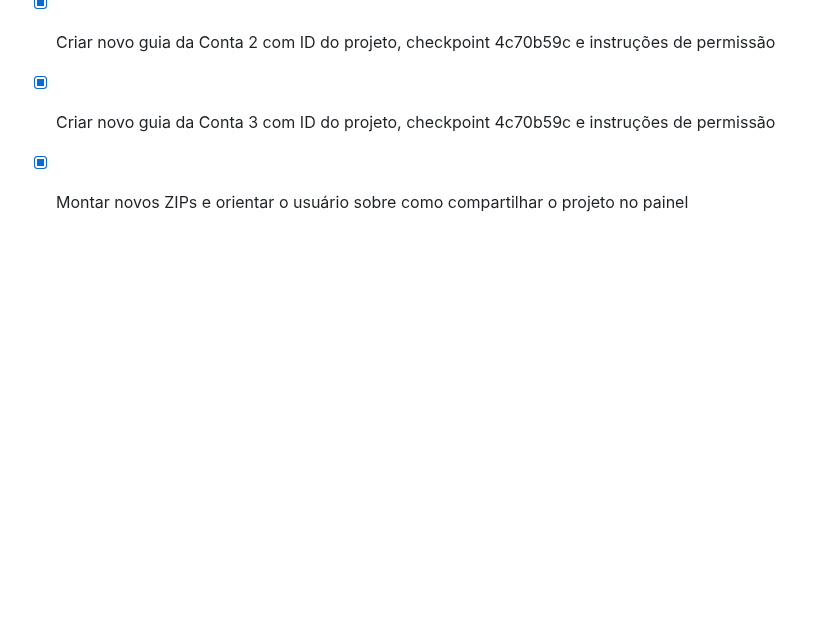
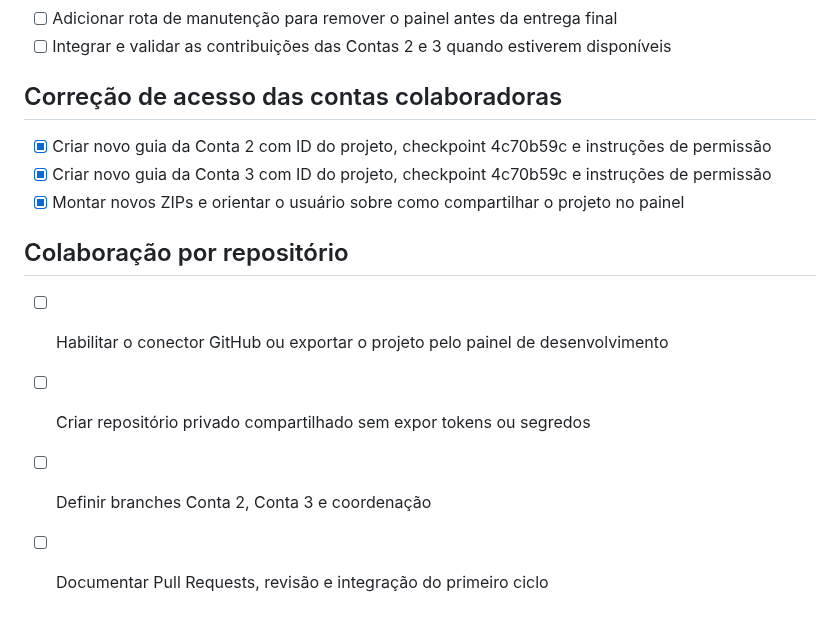
Before and after one commit to Souzzao/pantanal-dex, a Markdown page: todo.md, the part around the change. Rendered like a GitHub page; blank space fills up the shorter version.

Commit message:
chore: prepare collaborative PantanalDex workspace

```diff
--- a/todo.md
+++ b/todo.md
@@ -136,3 +136,10 @@
 - [x] Criar novo guia da Conta 2 com ID do projeto, checkpoint 4c70b59c e instruções de permissão
 - [x] Criar novo guia da Conta 3 com ID do projeto, checkpoint 4c70b59c e instruções de permissão
 - [x] Montar novos ZIPs e orientar o usuário sobre como compartilhar o projeto no painel
+
+## Colaboração por repositório
+
+- [ ] Habilitar o conector GitHub ou exportar o projeto pelo painel de desenvolvimento
+- [ ] Criar repositório privado compartilhado sem expor tokens ou segredos
+- [ ] Definir branches Conta 2, Conta 3 e coordenação
+- [ ] Documentar Pull Requests, revisão e integração do primeiro ciclo
```
